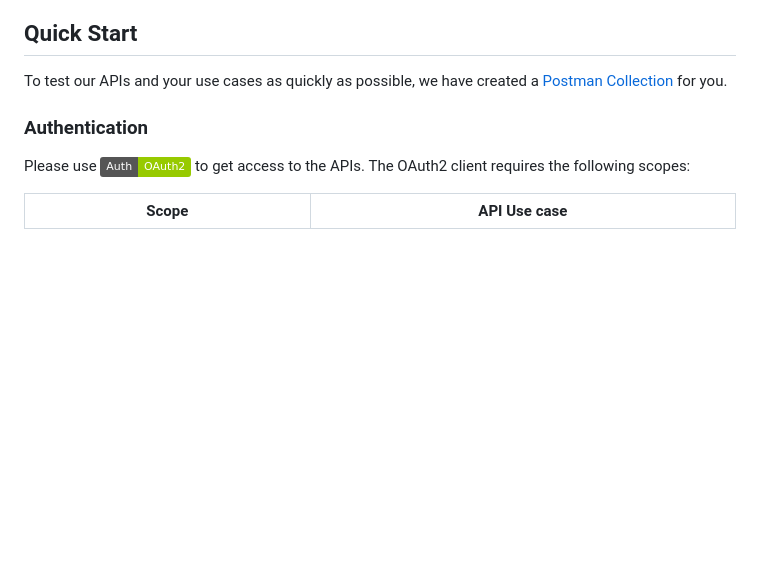
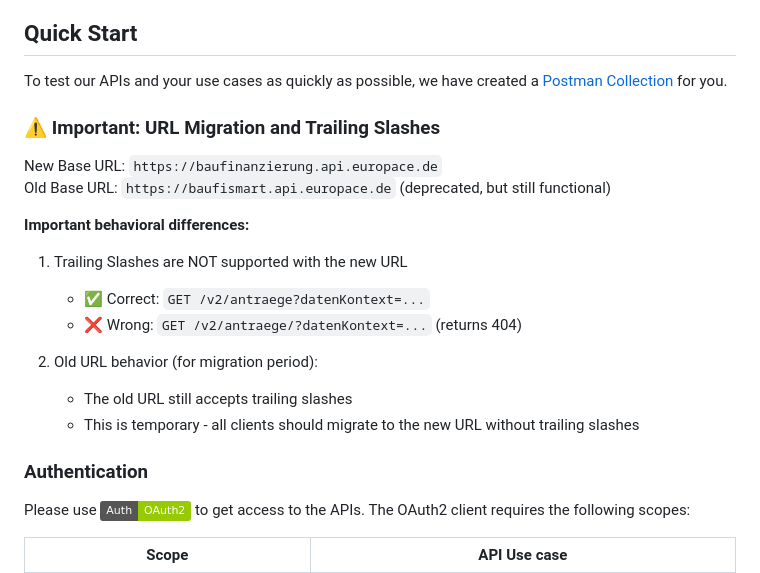
Before and after one commit to europace/baufismart-antraege-api, a Markdown page: README.md, the part around one of its changes. Drawn GitHub-style; badges without logos; blank space fills up the shorter version.

Commit message:
docs: Fix trailing slash in example and add migration notice (#227)
- Remove trailing slash from counteroffer response example (line 586)
- Add important notice about URL migration from baufismart to baufinanzierung
- Document that trailing slashes are NOT supported with new URL
- Explain old URL still works with trailing slashes temporarily

```diff
--- a/README.md
+++ b/README.md
@@ -34,6 +34,21 @@ As a loan provider get all the data of your applications for highly effective va
 
 To test our APIs and your use cases as quickly as possible, we have created
 a [Postman Collection](https://github.com/europace/api-quickstart) for you.
+
+### ⚠️ Important: URL Migration and Trailing Slashes
+
+New Base URL: `https://baufinanzierung.api.europace.de` \
+Old Base URL: `https://baufismart.api.europace.de` (deprecated, but still functional)
+
+**Important behavioral differences:**
+
+1. Trailing Slashes are NOT supported with the new URL
+   - ✅ Correct: `GET /v2/antraege?datenKontext=...`
+   - ❌ Wrong: `GET /v2/antraege/?datenKontext=...` (returns 404)
+
+2. Old URL behavior (for migration period):
+   - The old URL still accepts trailing slashes
+   - This is temporary - all clients should migrate to the new URL without trailing slashes
 
 ### Authentication
 
```
Also changed, not shown: other parts of README.md (+1 -1 lines).
